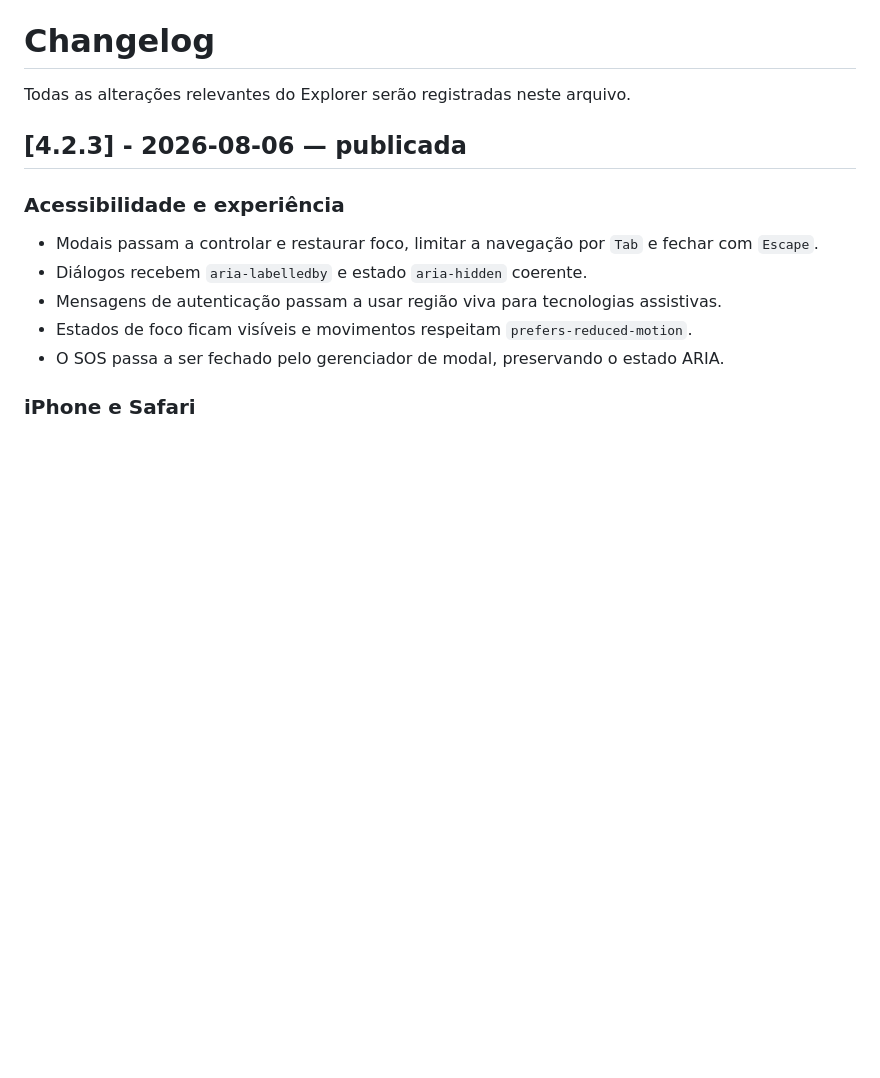
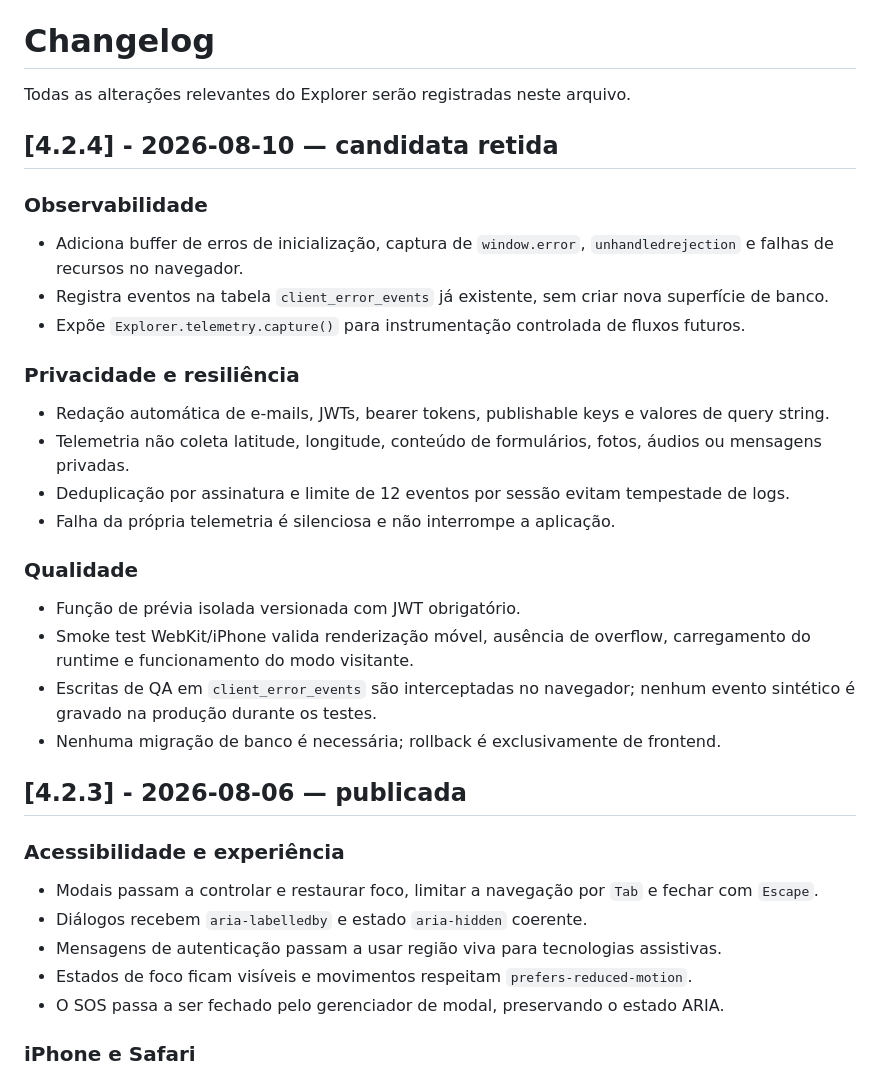
Before and after one commit to FrancoEvora/explorer, a Markdown page: CHANGELOG.md, the part around the change. Rendered like a GitHub page; blank space fills up the shorter version.

Commit message:
docs(changelog): register Explorer 4.2.4 candidate

```diff
--- a/CHANGELOG.md
+++ b/CHANGELOG.md
@@ -1,6 +1,28 @@
 # Changelog
 
 Todas as alterações relevantes do Explorer serão registradas neste arquivo.
+
+## [4.2.4] - 2026-08-10 — candidata retida
+
+### Observabilidade
+
+- Adiciona buffer de erros de inicialização, captura de `window.error`, `unhandledrejection` e falhas de recursos no navegador.
+- Registra eventos na tabela `client_error_events` já existente, sem criar nova superfície de banco.
+- Expõe `Explorer.telemetry.capture()` para instrumentação controlada de fluxos futuros.
+
+### Privacidade e resiliência
+
+- Redação automática de e-mails, JWTs, bearer tokens, publishable keys e valores de query string.
+- Telemetria não coleta latitude, longitude, conteúdo de formulários, fotos, áudios ou mensagens privadas.
+- Deduplicação por assinatura e limite de 12 eventos por sessão evitam tempestade de logs.
+- Falha da própria telemetria é silenciosa e não interrompe a aplicação.
+
+### Qualidade
+
+- Função de prévia isolada versionada com JWT obrigatório.
+- Smoke test WebKit/iPhone valida renderização móvel, ausência de overflow, carregamento do runtime e funcionamento do modo visitante.
+- Escritas de QA em `client_error_events` são interceptadas no navegador; nenhum evento sintético é gravado na produção durante os testes.
+- Nenhuma migração de banco é necessária; rollback é exclusivamente de frontend.
 
 ## [4.2.3] - 2026-08-06 — publicada
 
```
